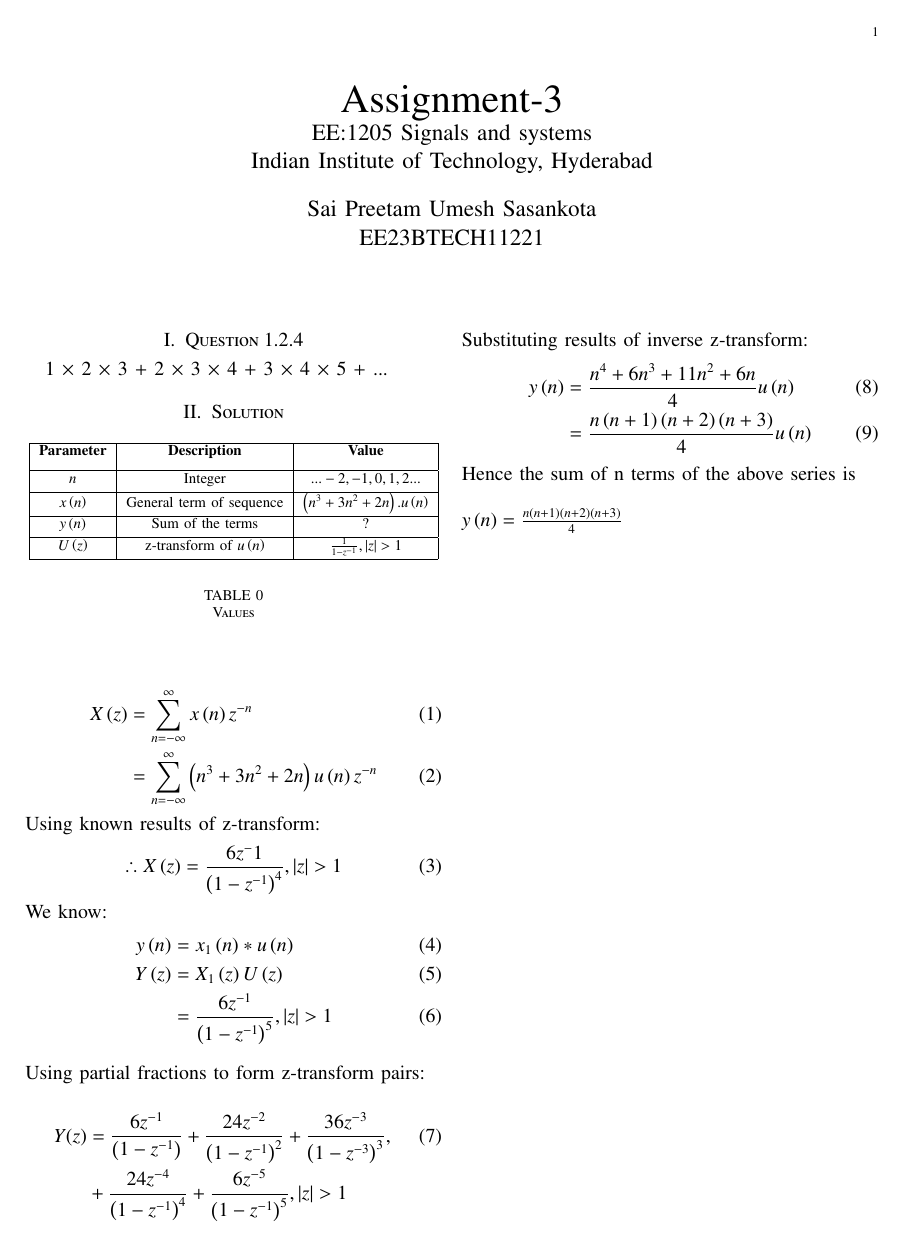
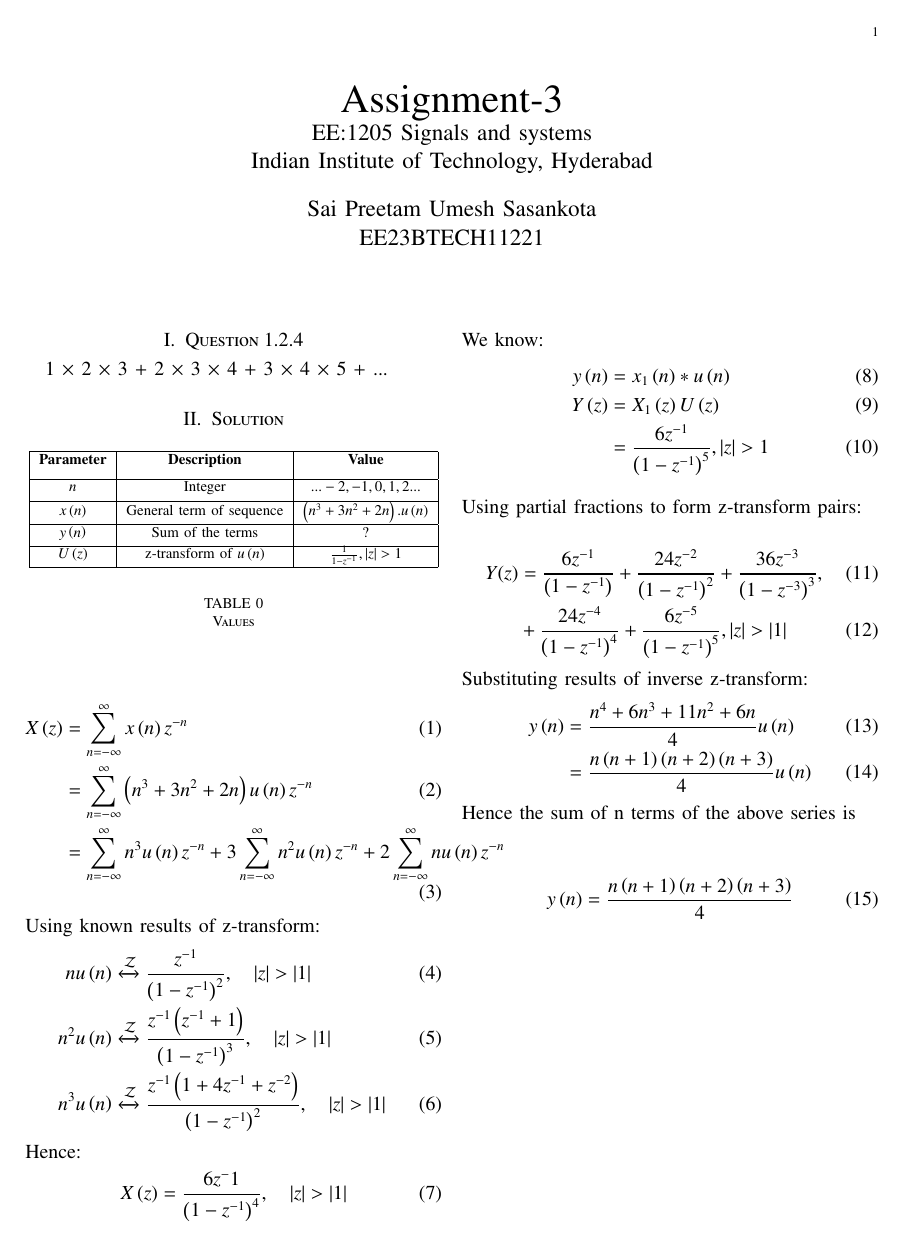
Before and after one commit to Pr8am/Discrete-assignment-2, a LaTeX problem sheet (Discrete assignment-2.tex): the whole page before the commit and page 1 of 2 after it. The pictures show the PDF file Discrete assignment-2.pdf that the author committed with the source.

Commit message:
Add files via upload

```diff
--- a/Discrete assignment-2.tex
+++ b/Discrete assignment-2.tex
@@ -217,7 +217,7 @@ EE23BTECH11221
 % creates the second title. It will be ignored for other modes.
 %\IEEEpeerreviewmaketitle
 \section{Question 1.2.4}
-1 × 2 × 3 + 2 × 3 × 4 + 3 × 4 × 5 + ...
+1 $\times$ 2 $\times$  3 + 2 $\times$ 3 $\times$ 4 + 3 $\times$ 4 $\times$ 5 + ...
 \section{Solution}
 \begin{table}[!h]
     \centering
@@ -227,11 +227,18 @@ EE23BTECH11221
 \end{table}
 \begin{align}
  X\brak{z} &= \sum_{n=-\infty}^\infty x \brak{n}  z^{-n}\\
-  &= \sum_{n=-\infty}^\infty \brak{n^{3} + 3n^{2} + 2n} u\brak{n} z^{-n}
+  &= \sum_{n=-\infty}^\infty \brak{n^{3} + 3n^{2} + 2n} u\brak{n} z^{-n}\\
+  &= \sum_{n=-\infty}^\infty n^{3} u \brak{n} z^{-n} + 3 \sum_{n=-\infty}^\infty n^{2} u \brak{n} z^{-n}+ 2\sum_{n=-\infty}^\infty n u \brak{n} z^{-n}
  \end{align}
  Using known results of z-transform:
  \begin{align}
- \therefore   X\brak{z}&= \frac{6z^-1}{\brak{1-z^{-1}}^4} ,   \abs{z} >1
+ n u \brak{n} &\xleftrightarrow[]{\mathcal{Z}} \frac{z^{-1}}{\brak{1- z^{-1}}^2}, \quad \abs{z} > \abs{1}\\
+ n^2 u \brak{n} &\xleftrightarrow[]{\mathcal{Z}} \frac{z^{-1} \brak{z^{-1} + 1}}{\brak{1- z^{-1}}^3}, \quad \abs{z} > \abs{1} \\
+ n^3 u \brak{n} &\xleftrightarrow[]{\mathcal{Z}} \frac{z^{-1} \brak{1 + 4z^{-1} + z^{-2}} }{\brak{1- z^{-1}}^2}, \quad \abs{z} > \abs{1}
+ \end{align}
+ Hence:
+ \begin{align}
+ X\brak{z}&= \frac{6z^-1}{\brak{1-z^{-1}}^4} , \quad \abs{z} > \abs{1}
  \end{align}
 We know:
 \begin{align}
@@ -244,7 +251,7 @@ Using partial fractions to form z-transform pairs:
 \\
 \begin{align}
 Y(z) &= \frac{6z^{-1}}{\brak{1-z^{-1}}} + \frac{24z^{-2}}{\brak{1-z^{-1}}^2} + \frac{36z^{-3}}{\brak{1-z^{-3}}^3} , \\
-    &+ \frac{24z^{-4}}{\brak{1-z^{-1}}^4}+\frac{6z^{-5}}{\brak{1-z^{-1}}^5} , \abs{z}>1 \notag
+    &+ \frac{24z^{-4}}{\brak{1-z^{-1}}^4}+\frac{6z^{-5}}{\brak{1-z^{-1}}^5} , \abs{z}>\abs{1}
 \end{align}
 Substituting results of inverse z-transform:
 \begin{align}
@@ -252,5 +259,12 @@ Substituting results of inverse z-transform:
     &= \frac{n\brak{n+1}\brak{n+2}\brak{n+3}}{4}u\brak{n}
 \end{align}
 Hence the sum of n terms of the above series is \\\\
-$y \brak{n} = \frac{n \brak{n+1} \brak{n+2} \brak{n+3}}{4}$
+\begin{align}
+y \brak{n} = \frac{n \brak{n+1} \brak{n+2} \brak{n+3}}{4}
+\end{align}
+\begin{figure}[ht]
+    \centering
+    \includegraphics[width=\columnwidth]{figs/fig4.png}
+    \label{fig: 10.5.3.12}
+\end{figure}
 \end{document}
```
Also changed, not shown: Discrete assignment-2.pdf, 3 other files.
